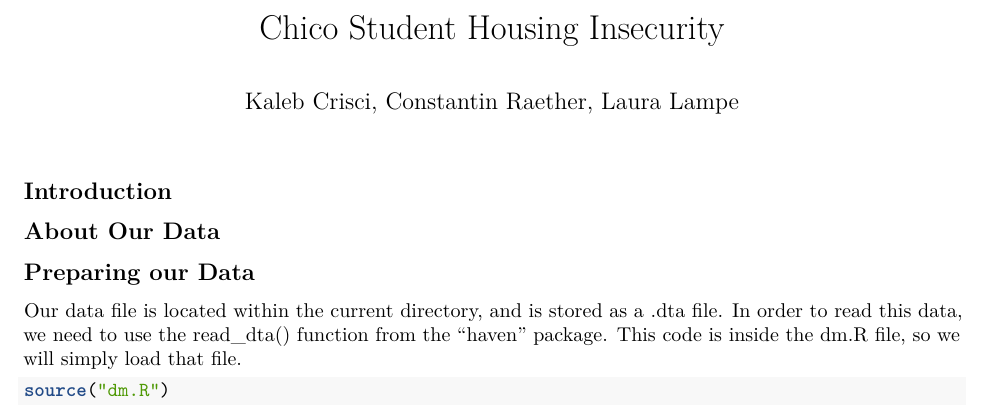
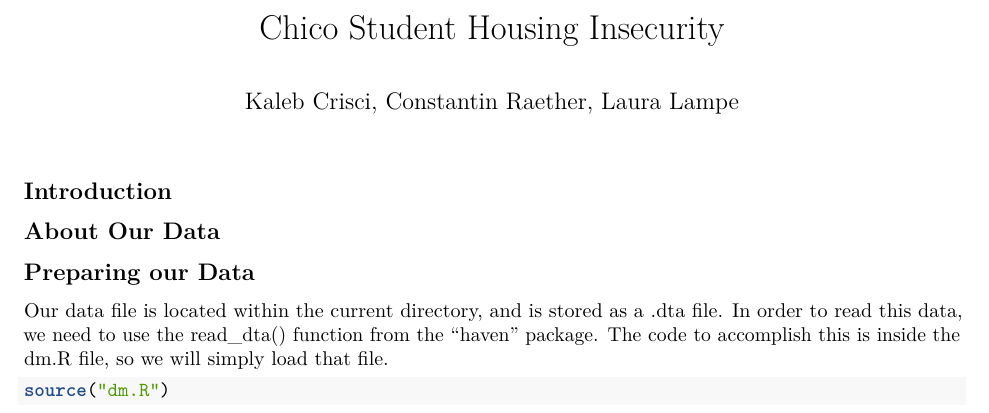
Before and after one commit to kcrisci94/MATH456Project, an R Markdown document (deliverable1.Rmd): part of the page, cut so that both start at the same text. Rendered offline with R 4.5, knitr and Pandoc, then LaTeX, with nearby package versions.

````diff
--- a/deliverable1.Rmd
+++ b/deliverable1.Rmd
@@ -20,7 +20,8 @@
 
 ## Preparing our Data
 
-Our data file is located within the current directory, and is stored as a .dta file. In order to read this data, we need to use the read_dta() function from the "haven" package. This code is inside the dm.R file, so we will simply load that file.
+Our data file is located within the current directory, and is stored as a .dta file. In order to read this data, we need to use the read_dta() function from the "haven" package. The code to accomplish this is inside the dm.R file, so we will simply load that file.
+
 
 ```{r results = "hide", message=FALSE}
 source("dm.R")
````
